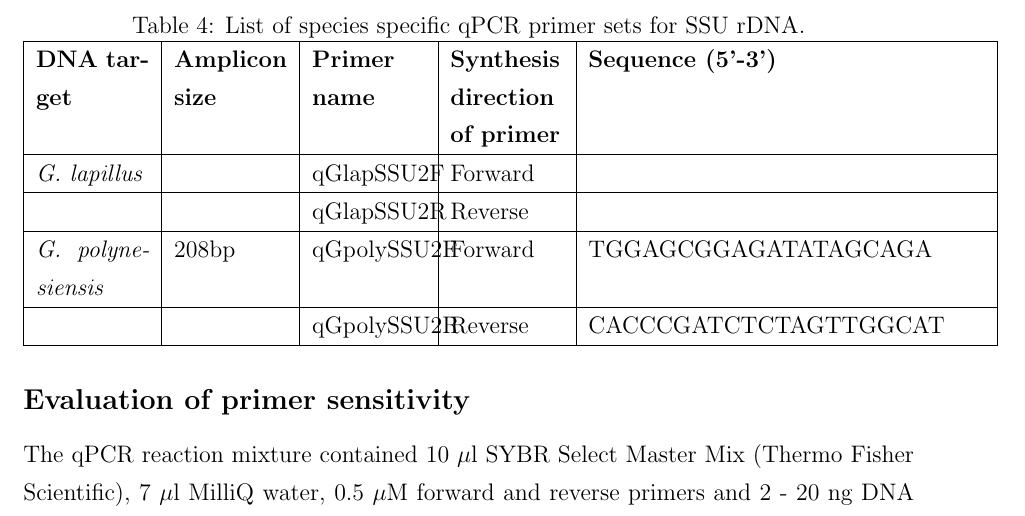
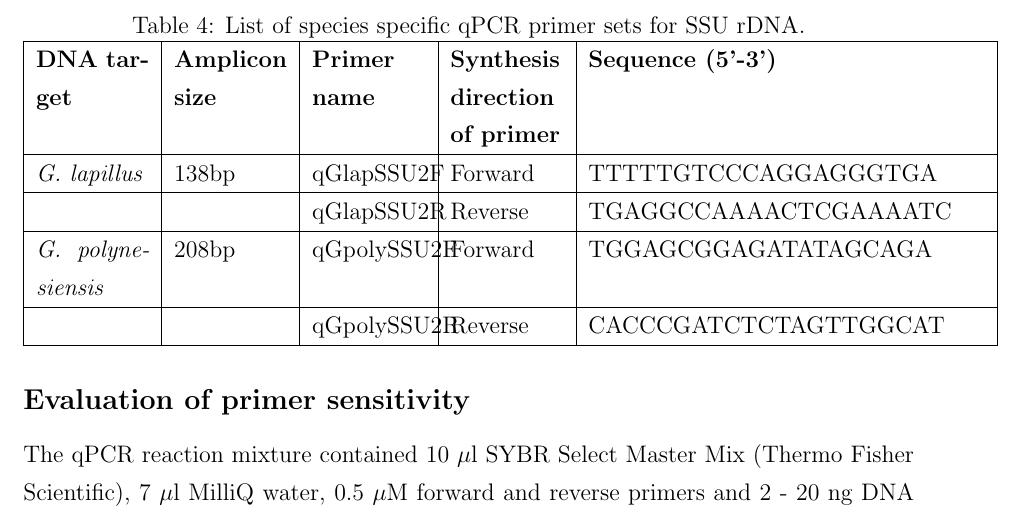
Before and after one commit to bubblegirl/review, a LaTeX document (Heron_qpcr-paper.tex): part of page 9 of 32, cut so that both start at the same text. Compiled offline with pdfLaTeX.

Commit message:
seq table

```diff
--- a/Heron_qpcr-paper.tex
+++ b/Heron_qpcr-paper.tex
@@ -171,13 +171,13 @@ The PCR cycling comprised of an initial 10 min step at 94 $^{\circ}$C, followed
 \hline
 \textbf{DNA target} & \textbf{Amplicon size} & \textbf{Primer name} & \textbf{Synthesis direction of primer} & \textbf{Sequence (5'-3')} \\
 \hline
-\emph{G. lapillus} & &qGlapSSU2F & Forward & \\
+\emph{G. lapillus}&138bp&qGlapSSU2F&Forward&TTTTTGTCCCAGGAGGGTGA\\
 \hline
-& &qGlapSSU2R & Reverse & \\
+& &qGlapSSU2R&Reverse&TGAGGCCAAAACTCGAAAATC\\
 \hline
-\emph{G. polynesiensis}&208bp&qGpolySSU2F& Forward &TGGAGCGGAGATATAGCAGA\\
+\emph{G. polynesiensis}&208bp&qGpolySSU2F&Forward&TGGAGCGGAGATATAGCAGA\\
 \hline
-& &qGpolySSU2R & Reverse &CACCCGATCTCTAGTTGGCAT\\
+& &qGpolySSU2R&Reverse&CACCCGATCTCTAGTTGGCAT\\
 \hline
 \end{tabular}
 \end{table}
```
